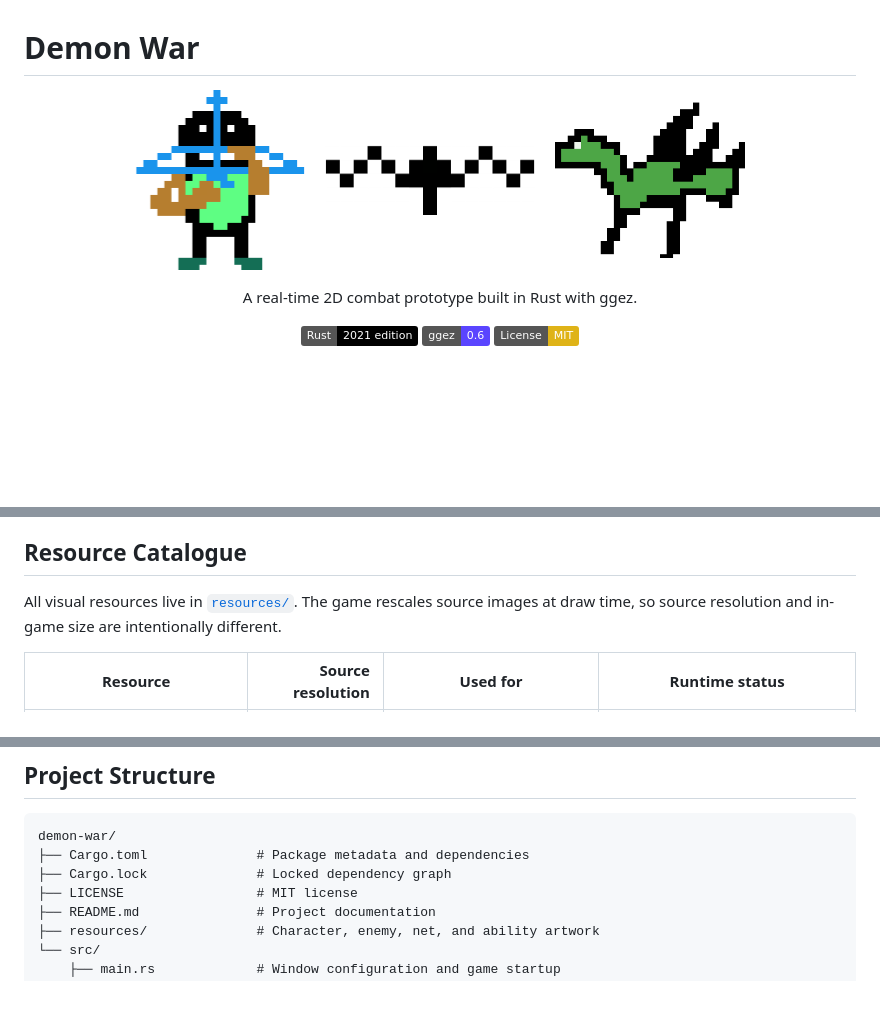
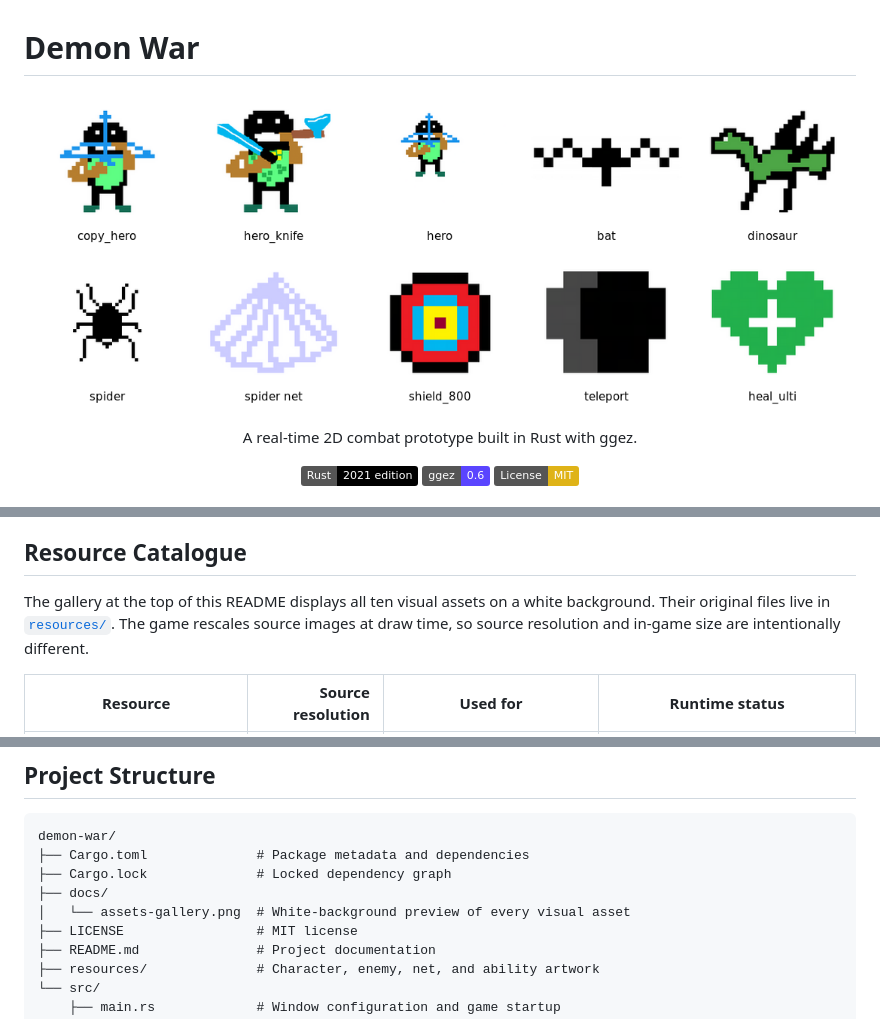
Before and after one commit to praniil/demon-war, a Markdown page: README.md, 3 parts joined by grey strips. Rendered like a GitHub page; pictures changed too: docs/assets-gallery.png (added); badges without logos; blank space fills up the shorter version.

```diff
--- a/README.md
+++ b/README.md
@@ -1,11 +1,7 @@
 # Demon War
 
 <p align="center">
-  <img src="resources/copy_hero.png" alt="Demon War ranged hero" width="170">
-  &nbsp;&nbsp;&nbsp;
-  <img src="resources/bat.png" alt="Demon War bat" width="210">
-  &nbsp;&nbsp;&nbsp;
-  <img src="resources/dinosaur.png" alt="Demon War dinosaur" width="190">
+  <img src="docs/assets-gallery.png" alt="All Demon War character, enemy, effect, and ability assets displayed on a white background" width="100%">
 </p>
 
 <p align="center">
@@ -128,7 +124,7 @@ The spider patrols overhead and releases a large falling net every four seconds.
 
 ## Resource Catalogue
 
-All visual resources live in [`resources/`](resources). The game rescales source images at draw time, so source resolution and in-game size are intentionally different.
+The gallery at the top of this README displays all ten visual assets on a white background. Their original files live in [`resources/`](resources). The game rescales source images at draw time, so source resolution and in-game size are intentionally different.
 
 | Resource | Source resolution | Used for | Runtime status |
 | --- | ---: | --- | --- |
@@ -161,6 +157,8 @@ Dependency versions are pinned in `Cargo.lock` for reproducible builds.
 demon-war/
 ├── Cargo.toml              # Package metadata and dependencies
 ├── Cargo.lock              # Locked dependency graph
+├── docs/
+│   └── assets-gallery.png  # White-background preview of every visual asset
 ├── LICENSE                 # MIT license
 ├── README.md               # Project documentation
 ├── resources/              # Character, enemy, net, and ability artwork
```
